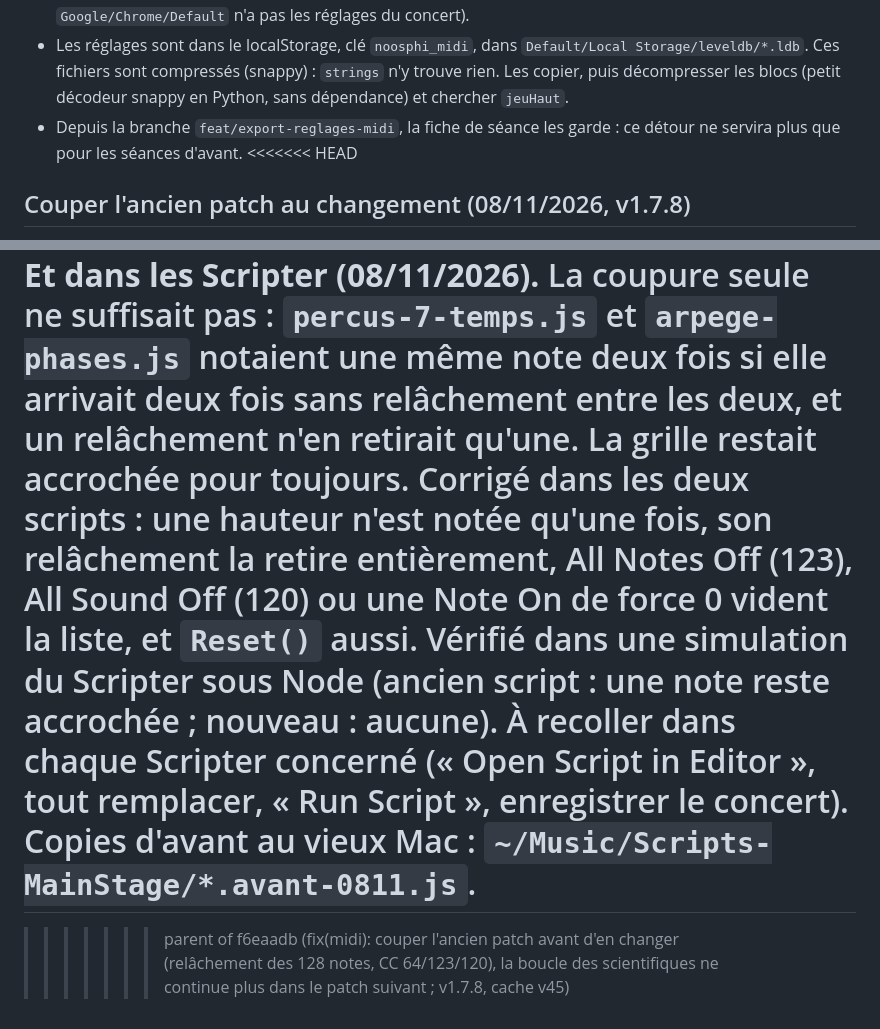
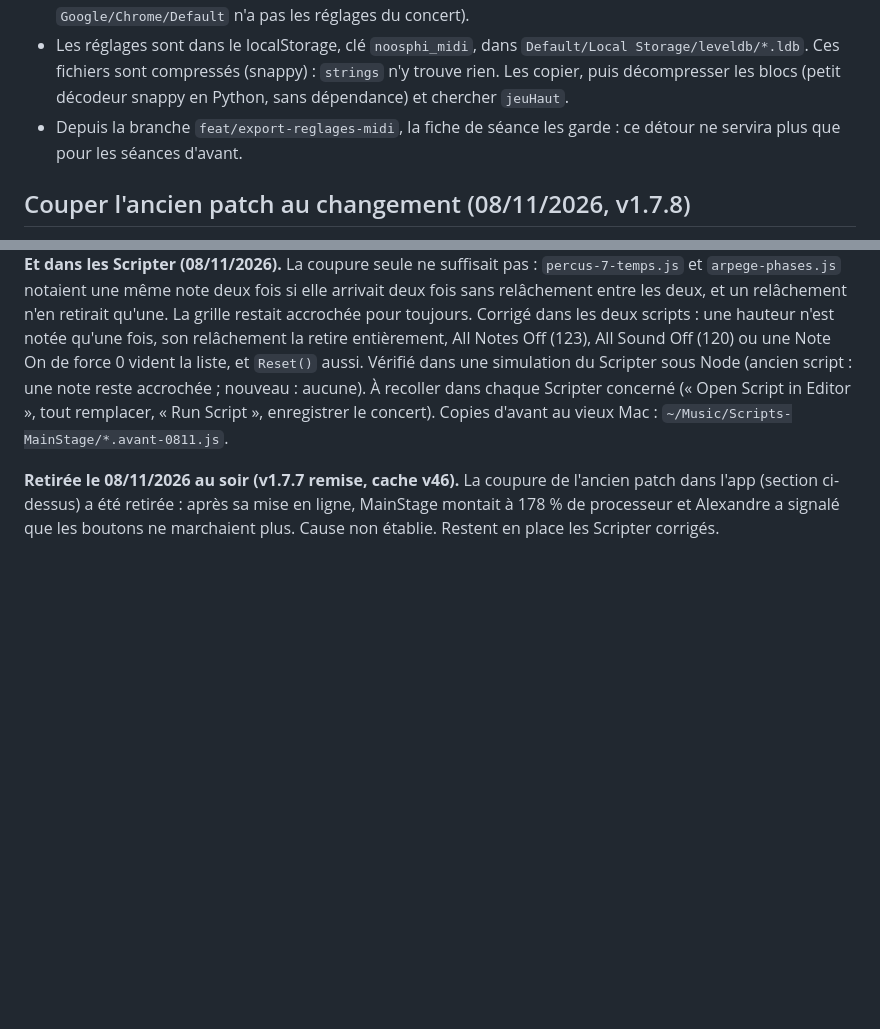
Before and after one commit to Motokiyo/noosphi, a Markdown page: docs/MIDI-MAINSTAGE.md, 2 parts joined by grey strips. GitHub-like rendering; blank space fills up the shorter version.

Commit message:
docs(midi): conflit de retour arrière résolu, coupure de patch notée comme retirée
Co-Authored-By: Claude Opus 5.5 <noreply@anthropic.com>

```diff
--- a/docs/MIDI-MAINSTAGE.md
+++ b/docs/MIDI-MAINSTAGE.md
@@ -283,7 +283,6 @@ Les sessions enregistrées restent dans le navigateur qui les a faites (50 au pl
 - Le lanceur ouvre Chrome avec un profil à part : `~/Library/Application Support/U1-virtuel-Chrome` (le profil `Google/Chrome/Default` n'a pas les réglages du concert).
 - Les réglages sont dans le localStorage, clé `noosphi_midi`, dans `Default/Local Storage/leveldb/*.ldb`. Ces fichiers sont compressés (snappy) : `strings` n'y trouve rien. Les copier, puis décompresser les blocs (petit décodeur snappy en Python, sans dépendance) et chercher `jeuHaut`.
 - Depuis la branche `feat/export-reglages-midi`, la fiche de séance les garde : ce détour ne servira plus que pour les séances d'avant.
-<<<<<<< HEAD
 
 
 ## Couper l'ancien patch au changement (08/11/2026, v1.7.8)
@@ -293,5 +292,5 @@ Avant chaque changement de patch (par le z ou par les boutons « Tester »), l'a
 Pourquoi : le Scripter « Percus 7 temps » (patch « Les scientifiques ») joue sa grille tant qu'il croit une note tenue. Quand le patch changeait avant le relâchement, MainStage envoyait ce relâchement au nouveau patch, et la boucle de l'ancien ne s'arrêtait jamais (constaté par Alexandre le 08/11/2026). Un All Notes Off seul ne suffit pas : le script le laisse passer sans vider ses notes tenues. Limite : un changement de patch fait à la main au clavier ne passe pas par l'app et n'est pas couvert.
 
 **Et dans les Scripter (08/11/2026).** La coupure seule ne suffisait pas : `percus-7-temps.js` et `arpege-phases.js` notaient une même note deux fois si elle arrivait deux fois sans relâchement entre les deux, et un relâchement n'en retirait qu'une. La grille restait accrochée pour toujours. Corrigé dans les deux scripts : une hauteur n'est notée qu'une fois, son relâchement la retire entièrement, All Notes Off (123), All Sound Off (120) ou une Note On de force 0 vident la liste, et `Reset()` aussi. Vérifié dans une simulation du Scripter sous Node (ancien script : une note reste accrochée ; nouveau : aucune). À recoller dans chaque Scripter concerné (« Open Script in Editor », tout remplacer, « Run Script », enregistrer le concert). Copies d'avant au vieux Mac : `~/Music/Scripts-MainStage/*.avant-0811.js`.
-=======
->>>>>>> parent of f6eaadb (fix(midi): couper l'ancien patch avant d'en changer (relâchement des 128 notes, CC 64/123/120), la boucle des scientifiques ne continue plus dans le patch suivant ; v1.7.8, cache v45)
+
+**Retirée le 08/11/2026 au soir (v1.7.7 remise, cache v46).** La coupure de l'ancien patch dans l'app (section ci-dessus) a été retirée : après sa mise en ligne, MainStage montait à 178 % de processeur et Alexandre a signalé que les boutons ne marchaient plus. Cause non établie. Restent en place les Scripter corrigés.
```
